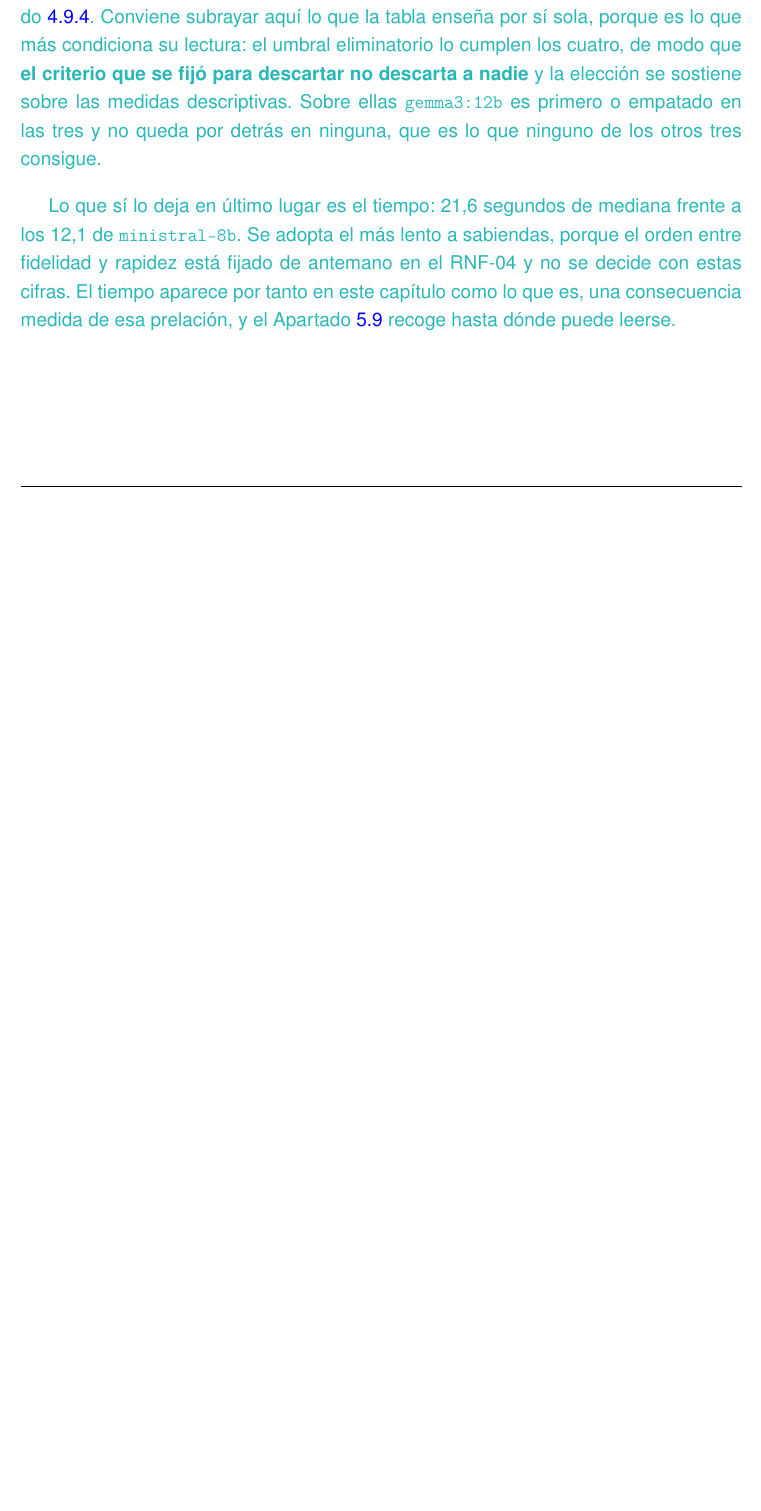
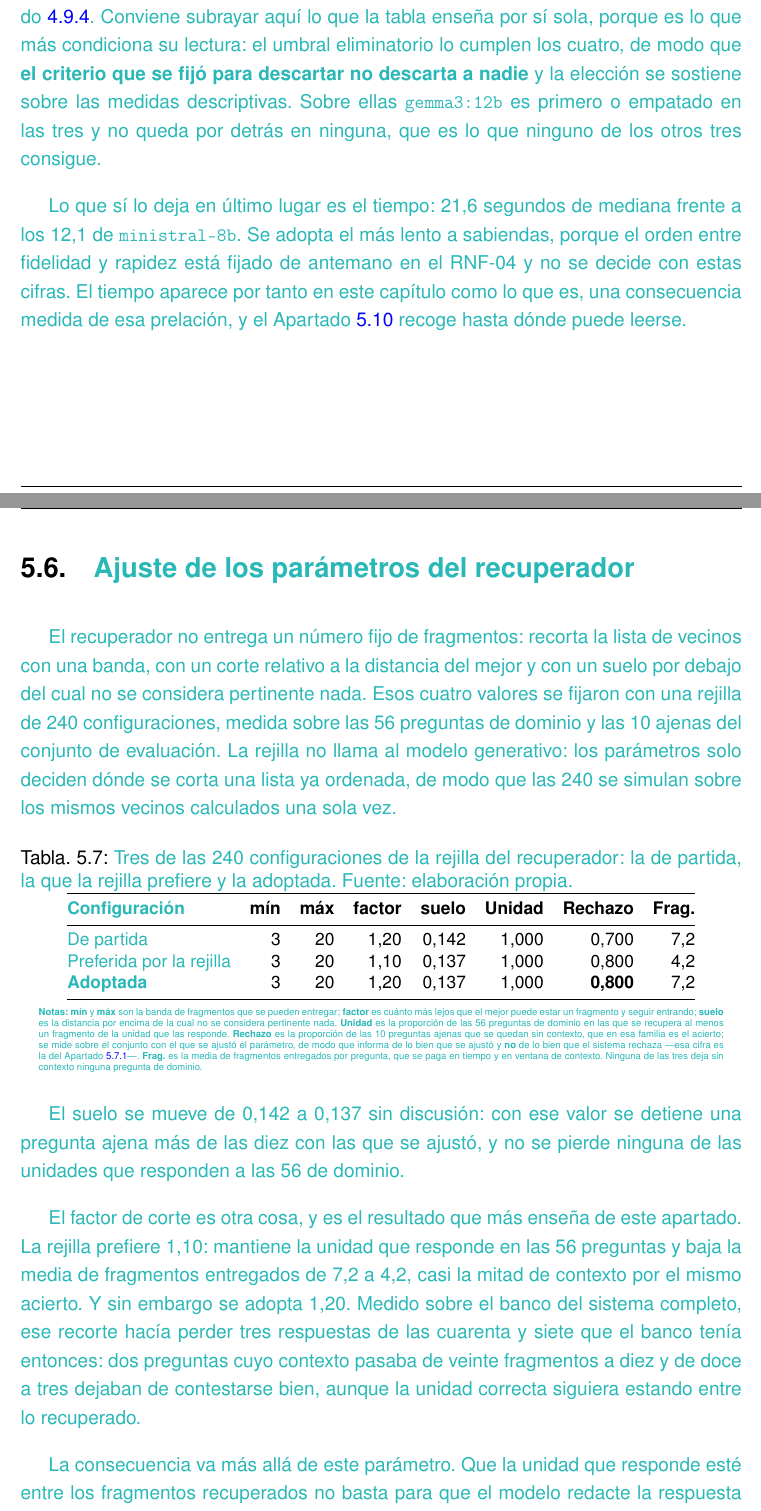
Before and after one commit to samubp10/tfg-recomendador-uja, a LaTeX document (memoria/main.tex, which reads memoria/capitulos/Resultados.tex): part of page 128 of 163 before the commit and two parts of pages 128 and 129 of 163 after it, the two joined at a grey line, cut so that both start at the same text, the shorter picture padded with empty space. Compiled offline with pdfLaTeX.

Commit message:
docs(IT-52): el apartado de ajuste del recuperador, con lo que ensena
Los cuatro parametros del recuperador no estaban en la memoria: ni sus valores ni
de donde salian, y de donde salen es una rejilla de 240 configuraciones que ya
estaba medida y sin contar. Lo que sostiene el apartado no son los numeros, sino
que la rejilla prefiere un factor que hace perder tres respuestas del banco del
sistema: una metrica de recuperacion apuntando en contra del sistema completo.

```diff
--- a/memoria/capitulos/Resultados.tex
+++ b/memoria/capitulos/Resultados.tex
@@ -263,3 +263,39 @@ Como se puede visualizar en la tabla, ChromaDB no alcanza la fidelidad exacta qu
   por tanto en este capítulo como lo que es, una consecuencia medida de esa
   prelación, y el Apartado~\ref{secc:amenazas_validez} recoge hasta dónde puede
   leerse.}
+
+\section[Ajuste de los parámetros del recuperador]{\textcolor{borrador2}{Ajuste de los parámetros del recuperador}}
+\label{secc:resultados_barrido}
+
+\textcolor{borrador2}{El recuperador no entrega un número fijo de fragmentos:
+  recorta la lista de vecinos con una banda, con un corte relativo a la distancia
+  del mejor y con un suelo por debajo del cual no se considera pertinente nada.
+  Esos cuatro valores se fijaron con una rejilla de 240 configuraciones, medida
+  sobre las 56 preguntas de dominio y las 10 ajenas del conjunto de evaluación.
+  La rejilla no llama al modelo generativo: los parámetros solo deciden dónde se
+  corta una lista ya ordenada, de modo que las 240 se simulan sobre los mismos
+  vecinos calculados una sola vez.}
+
+\input{tablas/TablaBarridoRecuperador.tex}
+
+\textcolor{borrador2}{El suelo se mueve de 0,142 a 0,137 sin discusión: con ese
+  valor se detiene una pregunta ajena más de las diez con las que se ajustó, y no
+  se pierde ninguna de las unidades que responden a las 56 de dominio.}
+
+\textcolor{borrador2}{El factor de corte es otra cosa, y es el resultado que más
+  enseña de este apartado. La rejilla prefiere 1,10: mantiene la unidad que
+  responde en las 56 preguntas y baja la media de fragmentos entregados de 7,2 a
+  4,2, casi la mitad de contexto por el mismo acierto. Y sin embargo se adopta
+  1,20. Medido sobre el banco del sistema completo, ese recorte hacía perder tres
+  respuestas de las cuarenta y siete que el banco tenía entonces: dos preguntas
+  cuyo contexto pasaba de veinte fragmentos a diez y de doce a tres dejaban de
+  contestarse bien, aunque la unidad correcta siguiera estando entre lo
+  recuperado.}
+
+\textcolor{borrador2}{La consecuencia va más allá de este parámetro. Que la
+  unidad que responde esté entre los fragmentos recuperados no basta para que el
+  modelo redacte la respuesta con ella: hace falta además que el contexto llegue
+  completo. Ajustar el recuperador contra métricas de recuperación mejora la
+  recuperación y empeora el sistema, y eso solo se ve midiendo el recorrido
+  entero. Es la razón por la que el apartado siguiente informa del sistema
+  completo y no solo de la fase que lo alimenta.}
@@ -265,0 +307 @@ Como se puede visualizar en la tabla, ChromaDB no alcanza la fidelidad exacta qu
+  \item \textbf{Lo que hay que defender aquí no son los cuatro números, es el
```
Also changed, not shown: memoria/capitulos/Resultados.tex (20 more changed lines).
